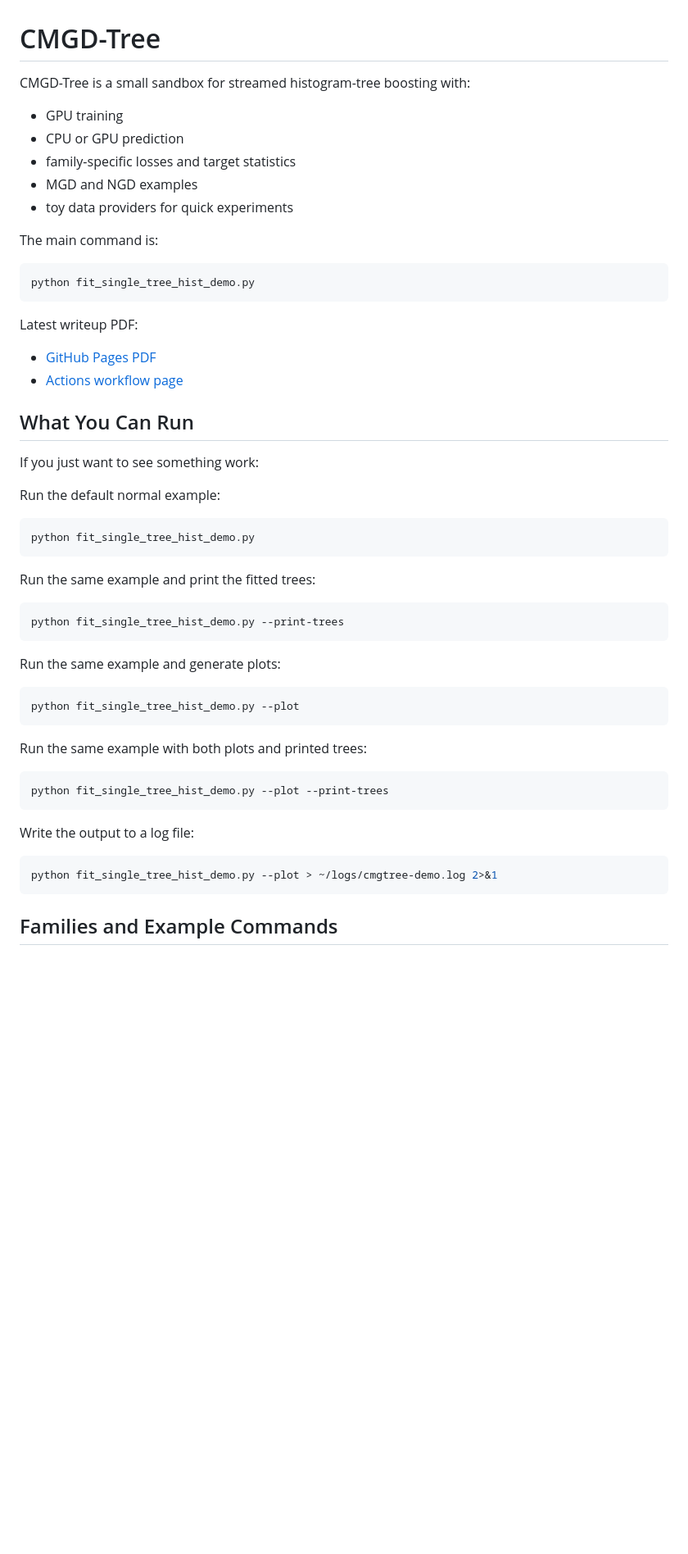
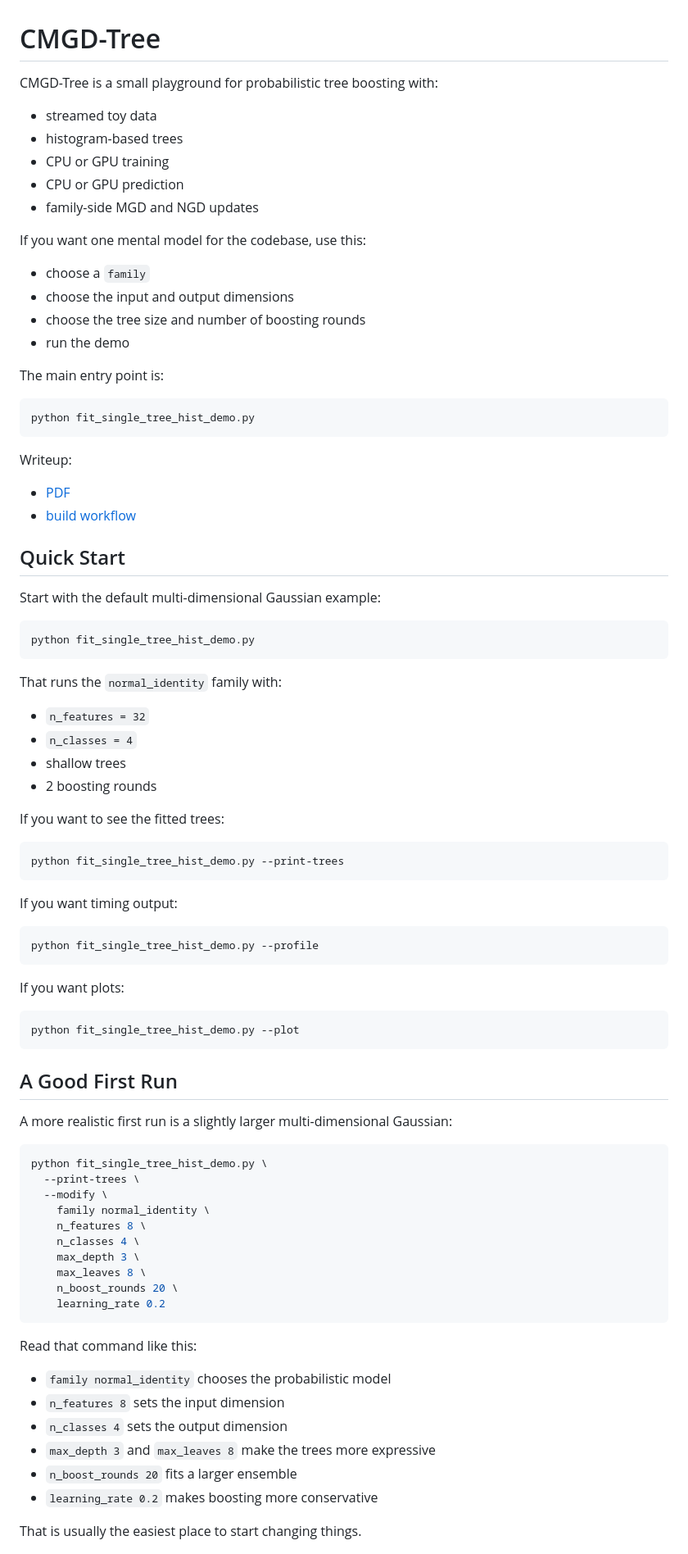
Before and after one commit to HephyAnalysisSW/CMGD-Tree, a Markdown page: README.md, the part around one of its changes. Shown at 82% size. Rendered like a GitHub page; blank space fills up the shorter version.

````diff
--- a/README.md
+++ b/README.md
@@ -1,57 +1,95 @@
 # CMGD-Tree
 
-CMGD-Tree is a small sandbox for streamed histogram-tree boosting with:
+CMGD-Tree is a small playground for probabilistic tree boosting with:
 
-- GPU training
+- streamed toy data
+- histogram-based trees
+- CPU or GPU training
 - CPU or GPU prediction
-- family-specific losses and target statistics
-- MGD and NGD examples
-- toy data providers for quick experiments
+- family-side MGD and NGD updates
 
-The main command is:
+If you want one mental model for the codebase, use this:
+
+- choose a `family`
+- choose the input and output dimensions
+- choose the tree size and number of boosting rounds
+- run the demo
+
+The main entry point is:
 
 ```bash
 python fit_single_tree_hist_demo.py
 ```
 
-Latest writeup PDF:
+Writeup:
 
-- [GitHub Pages PDF](https://hephyanalysissw.github.io/CMGD-Tree/writeup.pdf)
-- [Actions workflow page](https://github.com/HephyAnalysisSW/CMGD-Tree/actions/workflows/build-writeup.yml)
+- [PDF](https://hephyanalysissw.github.io/CMGD-Tree/writeup.pdf)
+- [build workflow](https://github.com/HephyAnalysisSW/CMGD-Tree/actions/workflows/build-writeup.yml)
 
-## What You Can Run
+## Quick Start
 
-If you just want to see something work:
-
-Run the default normal example:
+Start with the default multi-dimensional Gaussian example:
 
 ```bash
 python fit_single_tree_hist_demo.py
 ```
 
-Run the same example and print the fitted trees:
+That runs the `normal_identity` family with:
+
+- `n_features = 32`
+- `n_classes = 4`
+- shallow trees
+- 2 boosting rounds
+
+If you want to see the fitted trees:
 
 ```bash
 python fit_single_tree_hist_demo.py --print-trees
 ```
 
-Run the same example and generate plots:
+If you want timing output:
+
+```bash
+python fit_single_tree_hist_demo.py --profile
+```
+
+If you want plots:
 
 ```bash
 python fit_single_tree_hist_demo.py --plot
 ```
 
-Run the same example with both plots and printed trees:
+## A Good First Run
+
+A more realistic first run is a slightly larger multi-dimensional Gaussian:
 
 ```bash
-python fit_single_tree_hist_demo.py --plot --print-trees
+python fit_single_tree_hist_demo.py \
+  --print-trees \
+  --modify \
+    family normal_identity \
+    n_features 8 \
+    n_classes 4 \
+    max_depth 3 \
+    max_leaves 8 \
+    n_boost_rounds 20 \
+    learning_rate 0.2
 ```
 
-Write the output to a log file:
+Read that command like this:
 
-```bash
-python fit_single_tree_hist_demo.py --plot > ~/logs/cmgtree-demo.log 2>&1
-```
+- `family normal_identity`
+  chooses the probabilistic model
+- `n_features 8`
+  sets the input dimension
+- `n_classes 4`
+  sets the output dimension
+- `max_depth 3` and `max_leaves 8`
+  make the trees more expressive
+- `n_boost_rounds 20`
+  fits a larger ensemble
+- `learning_rate 0.2`
+  makes boosting more conservative
 
-## Families and Example Commands
+That is usually the easiest place to start changing things.
 
````
Also changed, not shown: other parts of README.md (+156 -311 lines).
